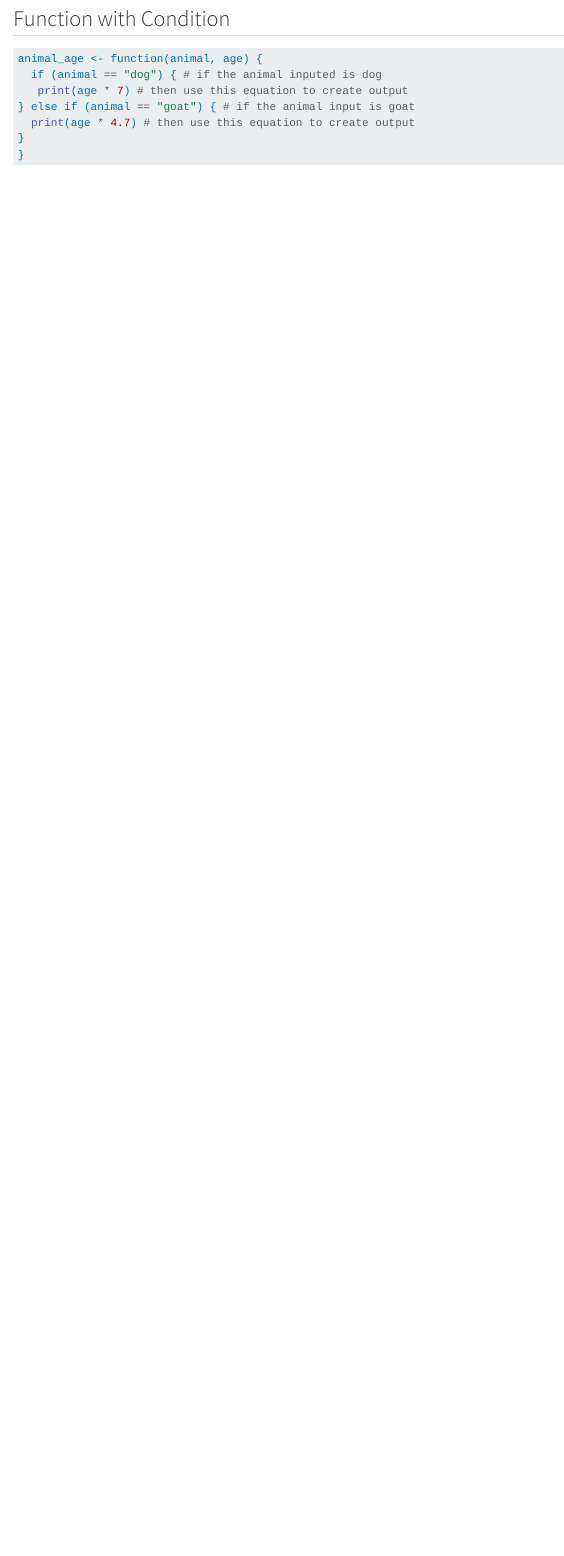
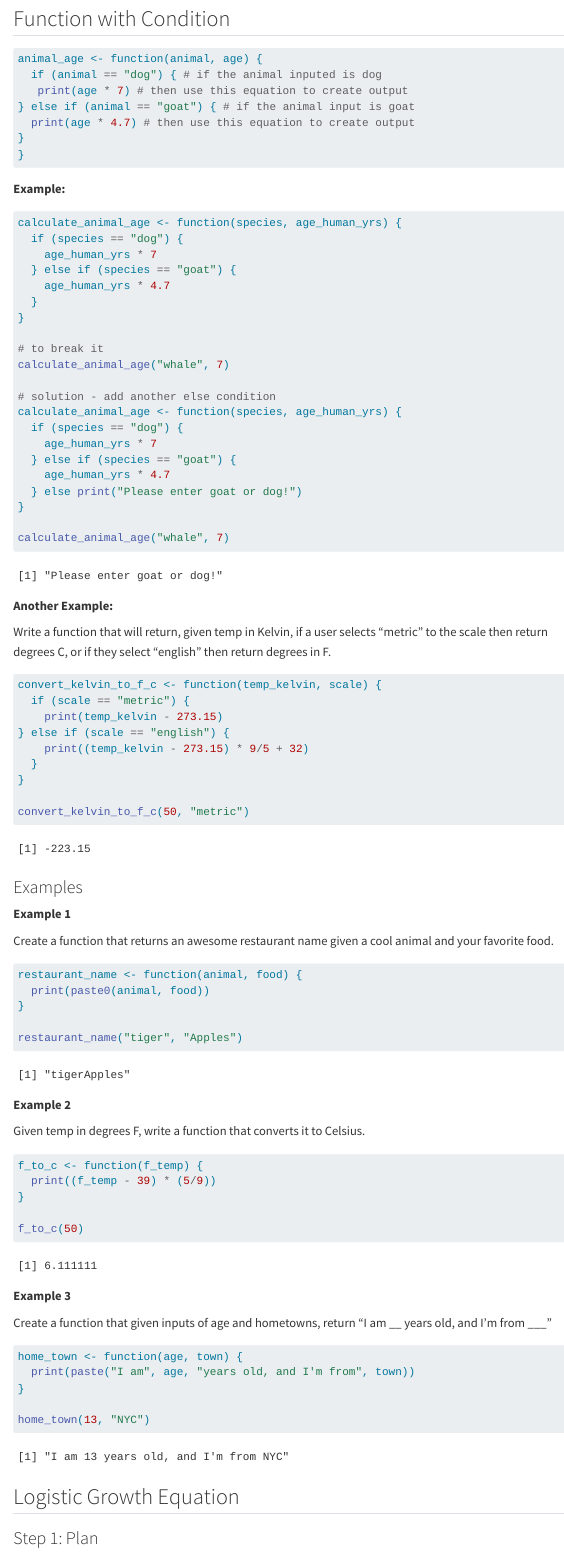
Before and after one commit to lunacatalan/stats-notebook, a Quarto document (eds221-notebook.qmd): the page in a window 1100 px wide, from 9120 px down. Rendered offline with R 4.5, knitr and Pandoc in place of Quarto, with nearby package versions; menus at the side of the page are left out; long lines of code are wrapped.

````diff
--- a/eds221-notebook.qmd
+++ b/eds221-notebook.qmd
@@ -461,3 +461,96 @@
 }
 
 ```
+
+**Example:**
+
+```{r}
+calculate_animal_age <- function(species, age_human_yrs) {
+  if (species == "dog") {
+    age_human_yrs * 7
+  } else if (species == "goat") {
+    age_human_yrs * 4.7
+  }
+}
+
+# to break it
+calculate_animal_age("whale", 7)
+
+# solution - add another else condition
+calculate_animal_age <- function(species, age_human_yrs) {
+  if (species == "dog") {
+    age_human_yrs * 7
+  } else if (species == "goat") {
+    age_human_yrs * 4.7
+  } else print("Please enter goat or dog!")
+}
+
+calculate_animal_age("whale", 7)
+```
+
+**Another Example:**
+
+Write a function that will return, given temp in Kelvin, if a user selects "metric" to the scale then return degrees C, or if they select "english" then return degrees in F.
+
+```{r}
+
+convert_kelvin_to_f_c <- function(temp_kelvin, scale) {
+  if (scale == "metric") {
+    print(temp_kelvin - 273.15)
+} else if (scale == "english") {
+    print((temp_kelvin - 273.15) * 9/5 + 32)
+  }
+}
+
+convert_kelvin_to_f_c(50, "metric")
+```
+
+### Examples
+
+**Example 1**
+
+Create a function that returns an awesome restaurant name given a cool animal and your favorite food.
+
+```{r}
+
+restaurant_name <- function(animal, food) {
+  print(paste0(animal, food))
+}
+
+restaurant_name("tiger", "Apples")
+```
+
+**Example 2**
+
+Given temp in degrees F, write a function that converts it to Celsius.
+
+```{r}
+f_to_c <- function(f_temp) {
+  print((f_temp - 39) * (5/9))
+}
+
+f_to_c(50)
+```
+
+**Example 3**
+
+Create a function that given inputs of age and hometowns, return "I am \_\_ years old, and I'm from \_\_\_"
+
+```{r}
+
+home_town <- function(age, town) {
+  print(paste("I am", age, "years old, and I'm from", town))
+}
+
+home_town(13, "NYC")
+```
+
+## Logistic Growth Equation
+
+### Step 1: Plan
+
+*I want to automate estimating the population size over a range of times, and at multiple growth rates (for a constant intitial population and carrying capacity).*
+
+### Step 2: Pseudocode
+
+```{r}
````
Also changed, not shown: eds221-notebook.qmd (42 more changed lines).
